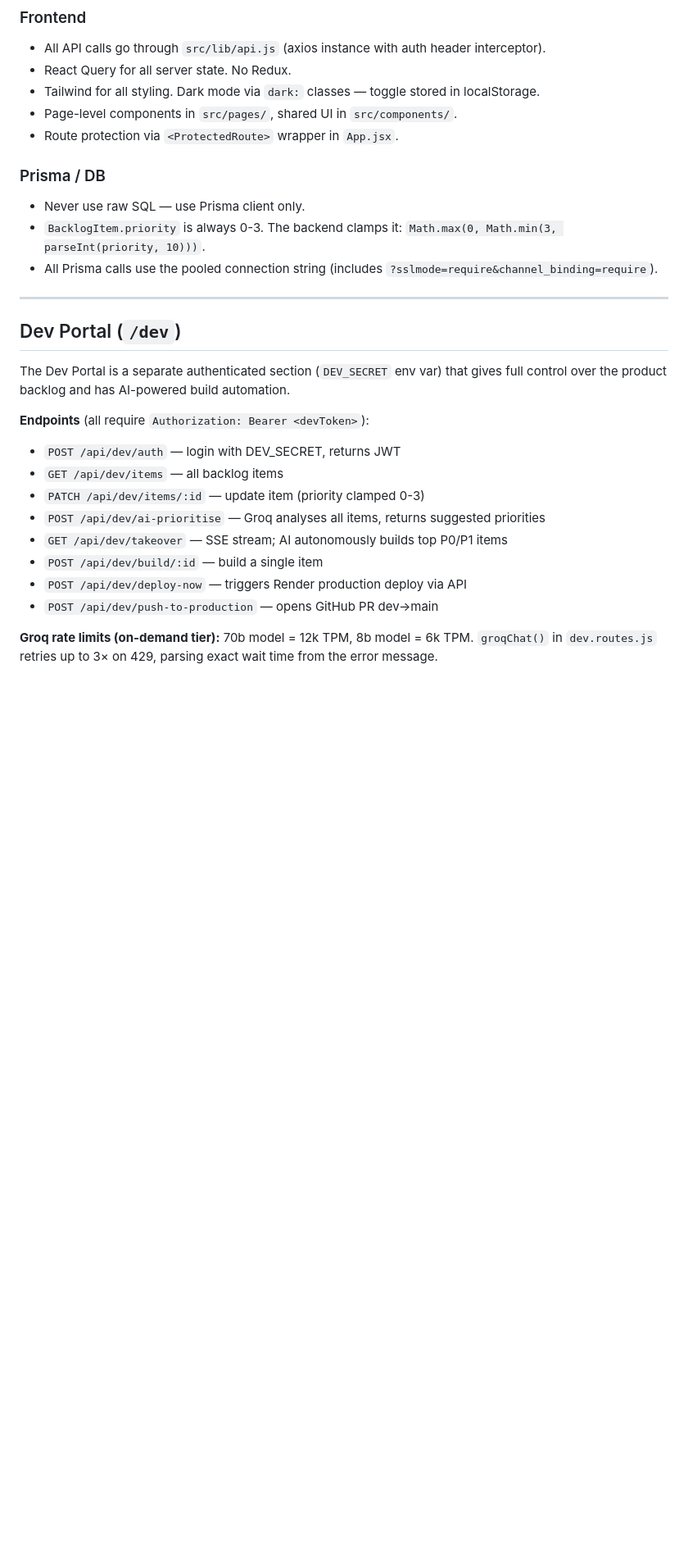
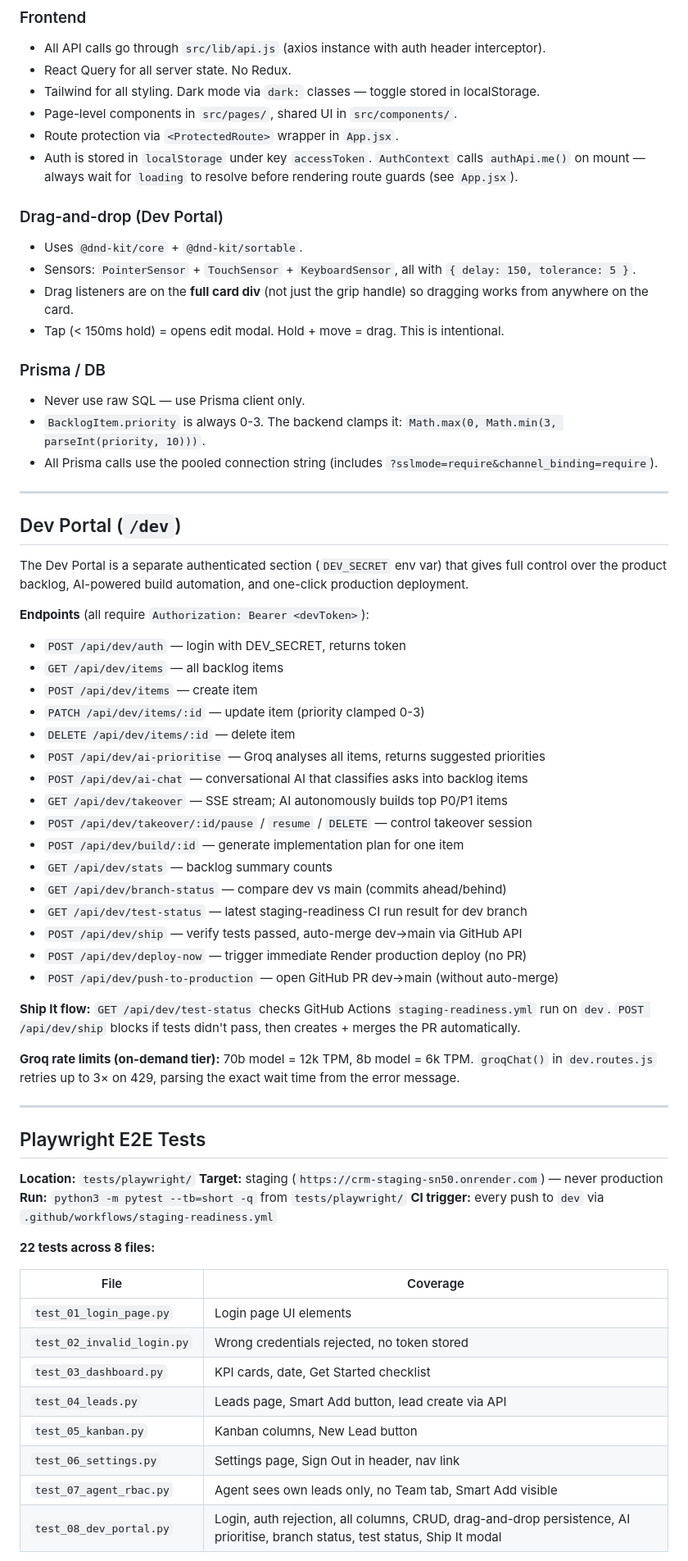
Before and after one commit to sudeepmathur79/CRM, a Markdown page: CLAUDE.md, the part around one of its changes. Shown at 82% size. Drawn GitHub-style; blank space fills up the shorter version.

```diff
--- a/CLAUDE.md
+++ b/CLAUDE.md
@@ -127,6 +143,14 @@ SupportSession — superadmin support tickets
 - Tailwind for all styling. Dark mode via `dark:` classes — toggle stored in localStorage.
 - Page-level components in `src/pages/`, shared UI in `src/components/`.
 - Route protection via `<ProtectedRoute>` wrapper in `App.jsx`.
+- Auth is stored in `localStorage` under key `accessToken`. `AuthContext` calls `authApi.me()` on mount — always wait for `loading` to resolve before rendering route guards (see `App.jsx`).
+
+### Drag-and-drop (Dev Portal)
+
+- Uses `@dnd-kit/core` + `@dnd-kit/sortable`.
+- Sensors: `PointerSensor` + `TouchSensor` + `KeyboardSensor`, all with `{ delay: 150, tolerance: 5 }`.
+- Drag listeners are on the **full card div** (not just the grip handle) so dragging works from anywhere on the card.
+- Tap (< 150ms hold) = opens edit modal. Hold + move = drag. This is intentional.
 
 ### Prisma / DB
 
@@ -138,16 +162,49 @@ SupportSession — superadmin support tickets
 
 ## Dev Portal (`/dev`)
 
-The Dev Portal is a separate authenticated section (`DEV_SECRET` env var) that gives full control over the product backlog and has AI-powered build automation.
+The Dev Portal is a separate authenticated section (`DEV_SECRET` env var) that gives full control over the product backlog, AI-powered build automation, and one-click production deployment.
 
 **Endpoints** (all require `Authorization: Bearer <devToken>`):
-- `POST /api/dev/auth` — login with DEV_SECRET, returns JWT
+- `POST /api/dev/auth` — login with DEV_SECRET, returns token
 - `GET /api/dev/items` — all backlog items
+- `POST /api/dev/items` — create item
 - `PATCH /api/dev/items/:id` — update item (priority clamped 0-3)
+- `DELETE /api/dev/items/:id` — delete item
 - `POST /api/dev/ai-prioritise` — Groq analyses all items, returns suggested priorities
+- `POST /api/dev/ai-chat` — conversational AI that classifies asks into backlog items
 - `GET /api/dev/takeover` — SSE stream; AI autonomously builds top P0/P1 items
-- `POST /api/dev/build/:id` — build a single item
-- `POST /api/dev/deploy-now` — triggers Render production deploy via API
-- `POST /api/dev/push-to-production` — opens GitHub PR dev→main
+- `POST /api/dev/takeover/:id/pause` / `resume` / `DELETE` — control takeover session
+- `POST /api/dev/build/:id` — generate implementation plan for one item
+- `GET /api/dev/stats` — backlog summary counts
+- `GET /api/dev/branch-status` — compare dev vs main (commits ahead/behind)
+- `GET /api/dev/test-status` — latest staging-readiness CI run result for dev branch
+- `POST /api/dev/ship` — verify tests passed, auto-merge dev→main via GitHub API
+- `POST /api/dev/deploy-now` — trigger immediate Render production deploy (no PR)
+- `POST /api/dev/push-to-production` — open GitHub PR dev→main (without auto-merge)
 
-**Groq rate limits (on-demand tier):** 70b model = 12k TPM, 8b model = 6k TPM. `groqChat()` in `dev.routes.js` retries up to 3× on 429, parsing exact wait time from the error message.
+**Ship It flow:** `GET /api/dev/test-status` checks GitHub Actions `staging-readiness.yml` run on `dev`. `POST /api/dev/ship` blocks if tests didn't pass, then creates + merges the PR automatically.
+
+**Groq rate limits (on-demand tier):** 70b model = 12k TPM, 8b model = 6k TPM. `groqChat()` in `dev.routes.js` retries up to 3× on 429, parsing the exact wait time from the error message.
+
+---
+
+## Playwright E2E Tests
+
+**Location:** `tests/playwright/`
+**Target:** staging (`https://crm-staging-sn50.onrender.com`) — never production
+**Run:** `python3 -m pytest --tb=short -q` from `tests/playwright/`
+**CI trigger:** every push to `dev` via `.github/workflows/staging-readiness.yml`
+
+**22 tests across 8 files:**
+
+| File | Coverage |
+|---|---|
+| `test_01_login_page.py` | Login page UI elements |
+| `test_02_invalid_login.py` | Wrong credentials rejected, no token stored |
+| `test_03_dashboard.py` | KPI cards, date, Get Started checklist |
+| `test_04_leads.py` | Leads page, Smart Add button, lead create via API |
+| `test_05_kanban.py` | Kanban columns, New Lead button |
+| `test_06_settings.py` | Settings page, Sign Out in header, nav link |
+| `test_07_agent_rbac.py` | Agent sees own leads only, no Team tab, Smart Add visible |
+| `test_08_dev_portal.py` | Login, auth rejection, all columns, CRUD, drag-and-drop persistence, AI prioritise, branch status, test status, Ship It modal |
+
```
Also changed, not shown: other parts of CLAUDE.md (+67 -35 lines).
